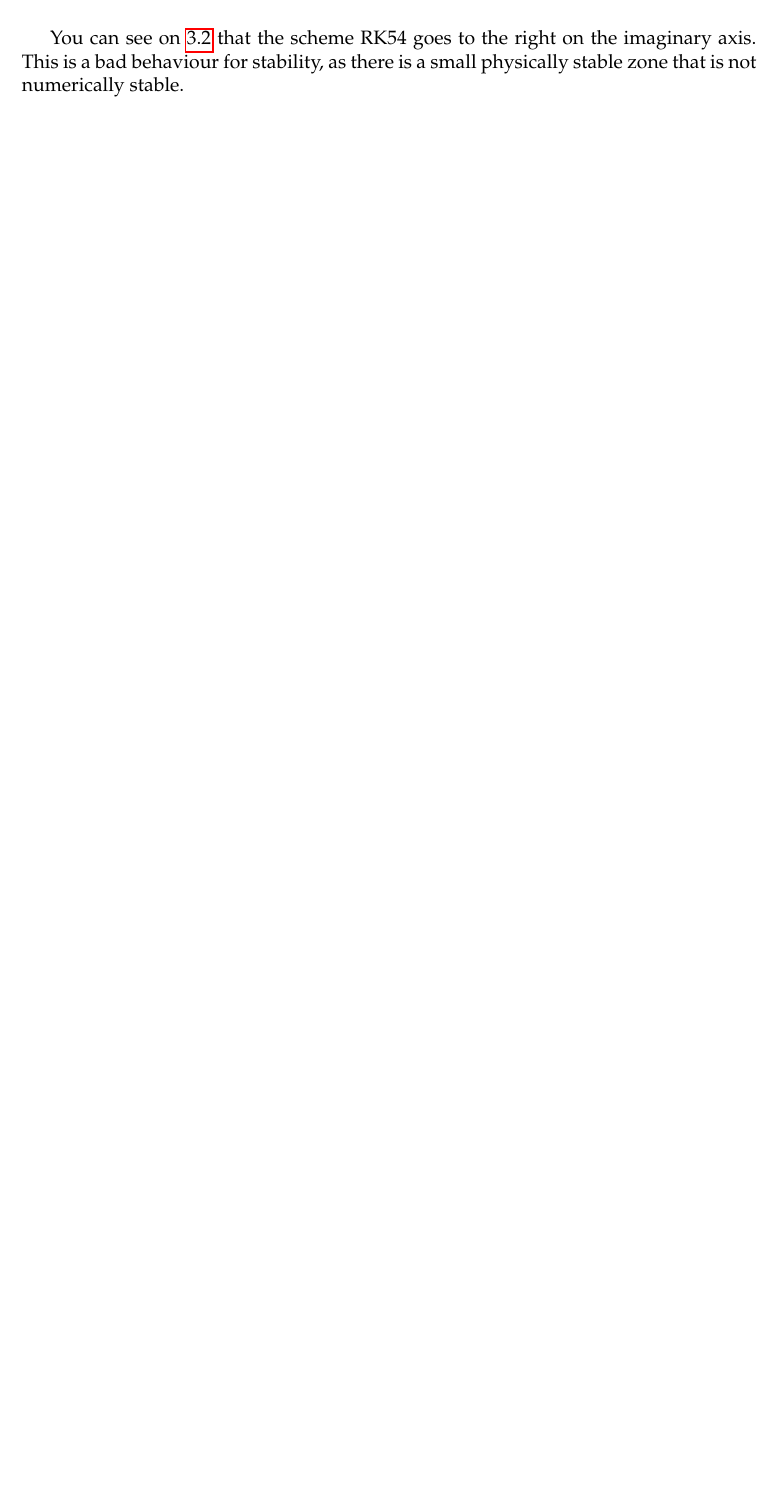
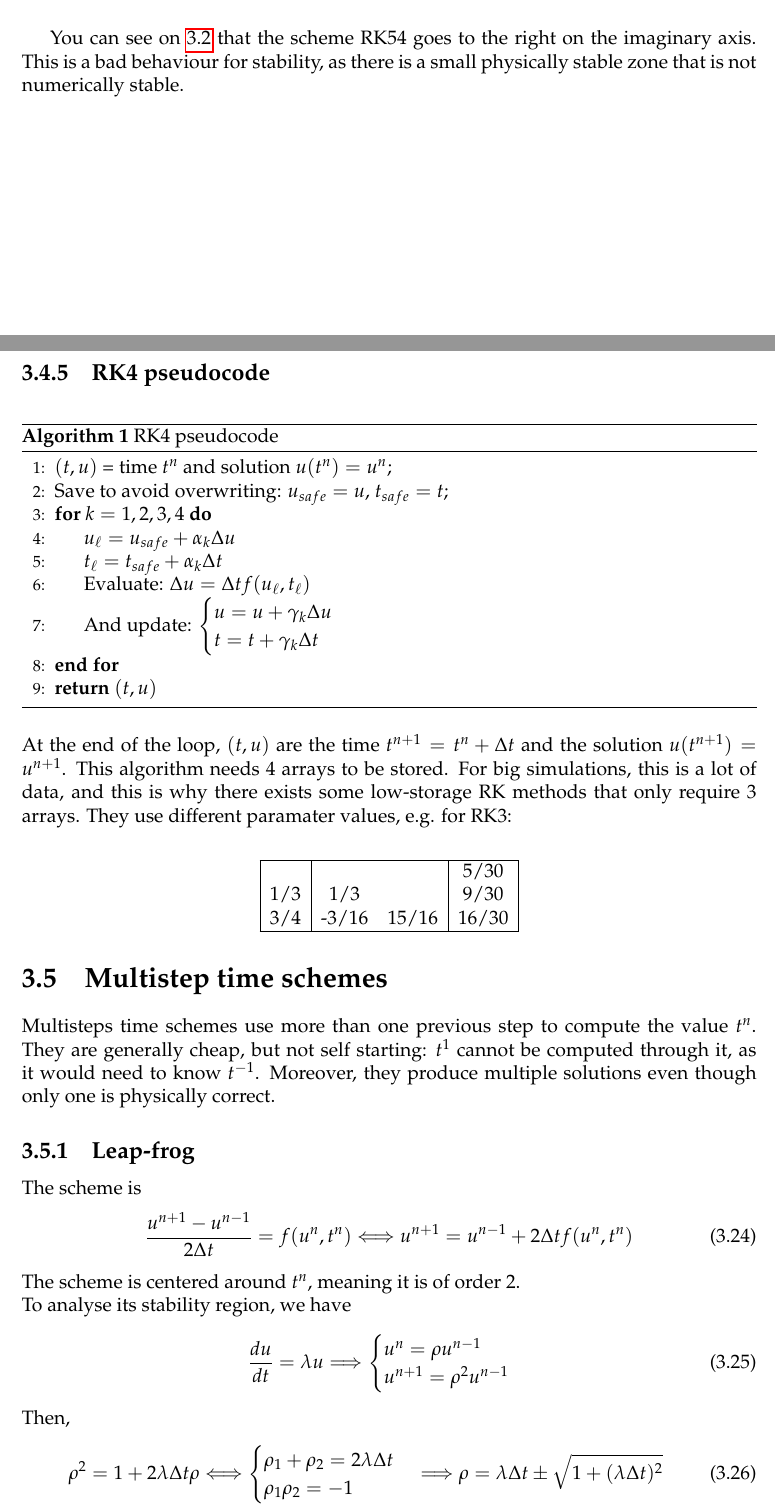
Before and after one commit to SimonDesmidt/Syntheses, a LaTeX thesis (LMECA2660/LMECA2660.tex): part of page 18 of 19 before the commit and two parts of pages 18 and 19 of 21 after it, the two joined at a grey line, cut so that both start at the same text, the shorter picture padded with empty space. Compiled offline with pdfLaTeX.

Commit message:
LMECA2660 - S4 fin

```diff
--- a/LMECA2660/LMECA2660.tex
+++ b/LMECA2660/LMECA2660.tex
@@ -637,3 +637,51 @@ In an Explicit Runge-Kutta scheme (ERK), the number of substeps (number of coeff
 	\label{fig:rk54}
 \end{figure}
 You can see on \ref{fig:rk54} that the scheme RK54 goes to the right on the imaginary axis. This is a bad behaviour for stability, as there is a small physically stable zone that is not numerically stable.
+\subsection{RK4 pseudocode}
+\begin{algorithm}[H]
+	\caption{RK4 pseudocode}
+	\begin{algorithmic}[1]
+		\State $(t,u)$ = time $t^n$ and solution $u(t^n)=u^n$;
+		\State Save to avoid overwriting: $u_{safe} = u$, $t_{safe} = t$;
+		\For {$k=1,2,3,4$}
+		\State $u_{\ell} = u_{safe} + \alpha_k \Delta u$
+		\State $t_{\ell} = t_{safe} + \alpha_k \Delta t$
+		\State Evaluate: $\Delta u = \Delta t f(u_{\ell}, t_\ell)$
+		\State And update: $\begin{cases}
+			u = u + \gamma_k \Delta u \\
+			t = t + \gamma_k \Delta t
+		\end{cases}$
+		\EndFor\\
+		\Return $(t,u)$
+	\end{algorithmic}
+\end{algorithm}
+At the end of the loop, $(t,u)$ are the time $t^{n+1} = t^n + \Delta t$ and the solution $u(t^{n+1}) = u^{n+1}$. This algorithm needs 4 arrays to be stored. For big simulations, this is a lot of data, and this is why there exists some low-storage RK methods that only require 3 arrays. They use different paramater values, e.g. for RK3:\\
+\begin{center}
+	\begin{tabular}{|c|cc|c|}
+		\hline
+		& & & 5/30\\
+		1/3 & 1/3 & & 9/30\\
+		3/4 & -3/16 & 15/16 & 16/30\\ \hline
+	\end{tabular}
+\end{center}
+\section{Multistep time schemes}
+Multisteps time schemes use more than one previous step to compute the value $t^{n}$. They are generally cheap, but not self starting: $t^1$ cannot be computed through it, as it would need to know $t^{-1}$. Moreover, they produce multiple solutions even though only one is physically correct.
+\subsection{Leap-frog}
+The scheme is
+\begin{equation}
+	\frac{u^{n+1}-u^{n-1}}{2\Delta t} = f(u^n, t^n)\Longleftrightarrow u^{n+1} = u^{n-1} + 2\Delta t f(u^n, t^n)
+\end{equation}
+The scheme is centered around $t^n$, meaning it is of order 2.\\
+To analyse its stability region, we have
+\begin{equation}
+	\frac{du}{dt} = \lambda u \Longrightarrow \begin{cases}
+		u^n = \rho u^{n-1}\\u^{n+1} = \rho^2 u^{n-1}
+	\end{cases}
+\end{equation}
+Then,
+\begin{equation}
+	\rho^2 = 1+2\lambda \Delta t \rho \Longleftrightarrow \begin{cases}
+		\rho_1 + \rho_2 = 2\lambda \Delta t \\
+		\rho_1 \rho_2 = -1
+	\end{cases}\Longrightarrow \rho = \lambda \Delta t \pm \sqrt{1+(\lambda \Delta t)^2}
+\end{equation}
@@ -639,0 +693,2 @@ You can see on \ref{fig:rk54} that the scheme RK54 goes to the right on the imag
+	\end{cases}
+\end{equation}
```
Also changed, not shown: LMECA2660/LMECA2660.pdf, LMECA2660/LMECA2660.tex (12 more changed lines).
